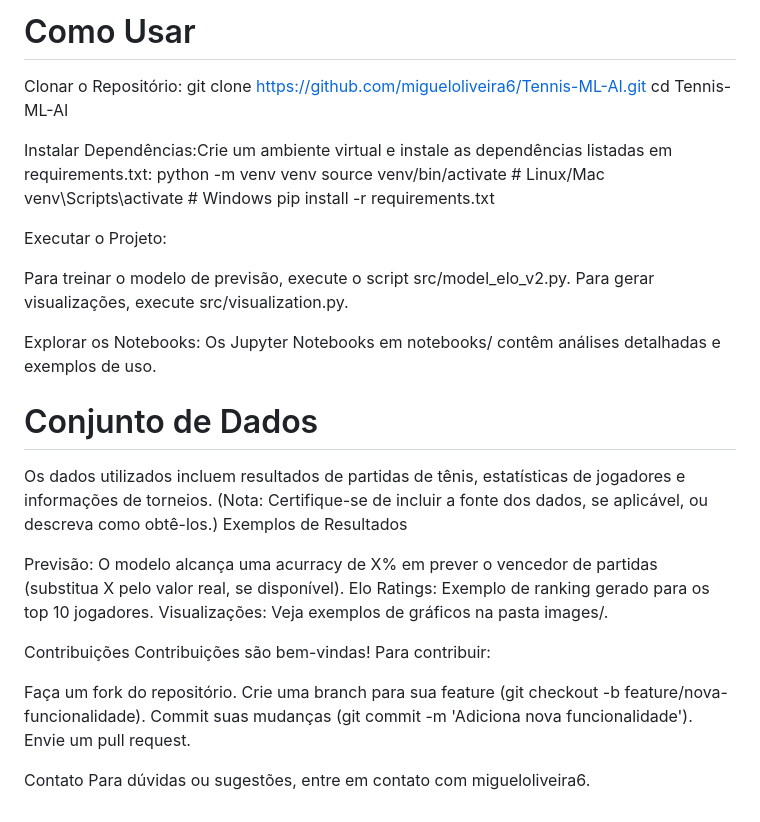
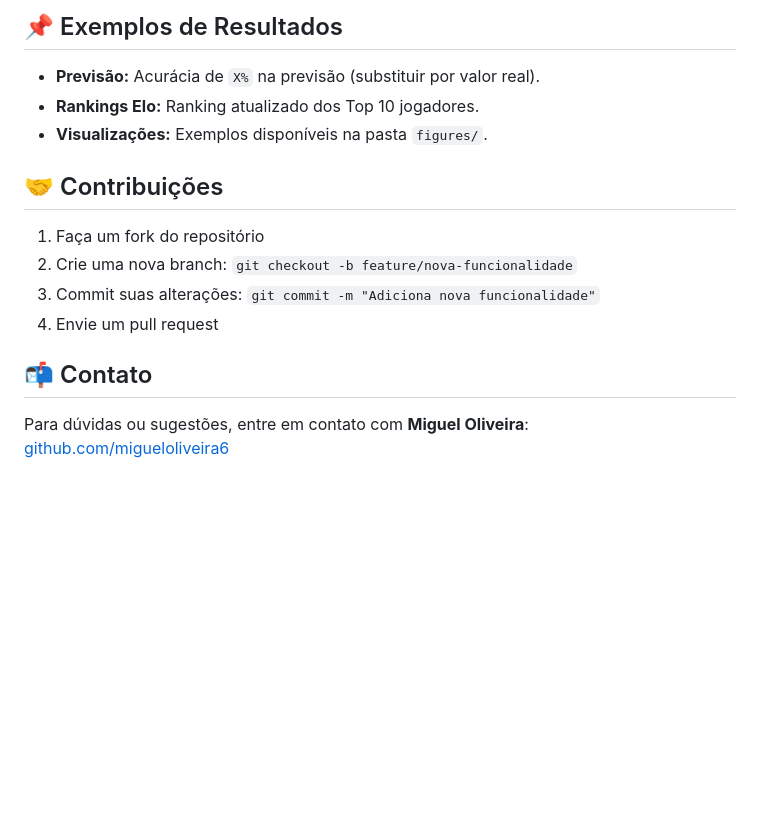
Before and after one commit to migueloliveira6/NeuroTennis, a Markdown page: README.md, the part around one of its changes. Drawn GitHub-style; blank space fills up the shorter version.

```diff
--- a/README.md
+++ b/README.md
@@ -36,42 +102,22 @@ Jupyter Notebooks: Para experimentação e documentação do processo de desenvo
 
-# Como Usar
+<h2>📌 Exemplos de Resultados</h2>
+<ul>
+  <li><strong>Previsão:</strong> Acurácia de <code>X%</code> na previsão (substituir por valor real).</li>
+  <li><strong>Rankings Elo:</strong> Ranking atualizado dos Top 10 jogadores.</li>
+  <li><strong>Visualizações:</strong> Exemplos disponíveis na pasta <code>figures/</code>.</li>
+</ul>
 
-Clonar o Repositório:
-git clone https://github.com/migueloliveira6/Tennis-ML-AI.git
-cd Tennis-ML-AI
+<h2>🤝 Contribuições</h2>
+<ol>
+  <li>Faça um fork do repositório</li>
+  <li>Crie uma nova branch: <code>git checkout -b feature/nova-funcionalidade</code></li>
+  <li>Commit suas alterações: <code>git commit -m "Adiciona nova funcionalidade"</code></li>
+  <li>Envie um pull request</li>
+</ol>
 
+<h2>📬 Contato</h2>
+<p>Para dúvidas ou sugestões, entre em contato com <strong>Miguel Oliveira</strong>:<br>
+<a href="https://github.com/migueloliveira6">github.com/migueloliveira6</a></p>
 
-Instalar Dependências:Crie um ambiente virtual e instale as dependências listadas em requirements.txt:
-python -m venv venv
-source venv/bin/activate  # Linux/Mac
-venv\Scripts\activate     # Windows
-pip install -r requirements.txt
-
-
-Executar o Projeto:
-
-Para treinar o modelo de previsão, execute o script src/model_elo_v2.py.
-Para gerar visualizações, execute src/visualization.py.
-
-
-Explorar os Notebooks: Os Jupyter Notebooks em notebooks/ contêm análises detalhadas e exemplos de uso.
-
-
-# Conjunto de Dados
-Os dados utilizados incluem resultados de partidas de tênis, estatísticas de jogadores e informações de torneios. (Nota: Certifique-se de incluir a fonte dos dados, se aplicável, ou descreva como obtê-los.)
-Exemplos de Resultados
-
-Previsão: O modelo alcança uma acurracy de X% em prever o vencedor de partidas (substitua X pelo valor real, se disponível).
-Elo Ratings: Exemplo de ranking gerado para os top 10 jogadores.
-Visualizações: Veja exemplos de gráficos na pasta images/.
-
-Contribuições
-Contribuições são bem-vindas! Para contribuir:
-
-Faça um fork do repositório.
-Crie uma branch para sua feature (git checkout -b feature/nova-funcionalidade).
-Commit suas mudanças (git commit -m 'Adiciona nova funcionalidade').
-Envie um pull request.
-
-Contato
-Para dúvidas ou sugestões, entre em contato com migueloliveira6.
+</body>
+</html>
```
Also changed, not shown: other parts of README.md (+89 -23 lines).
